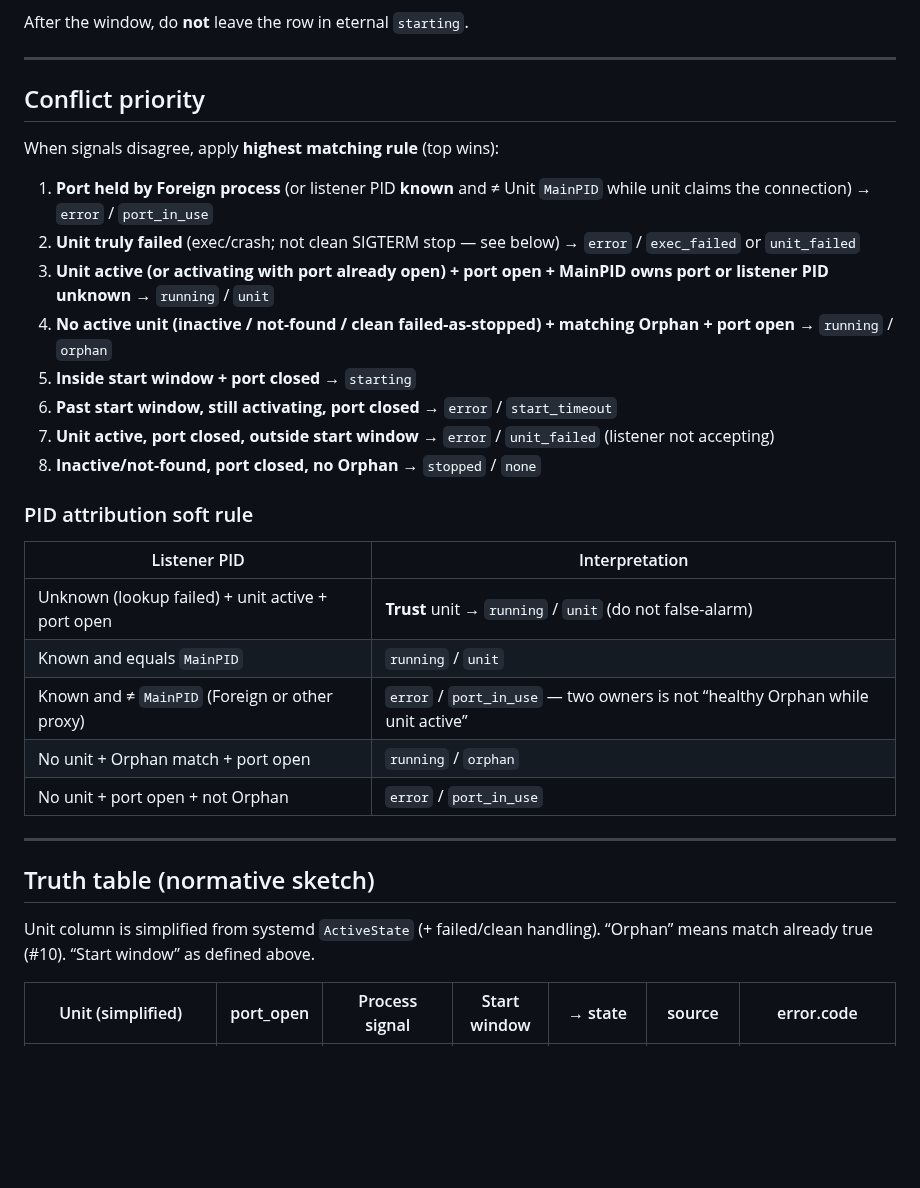
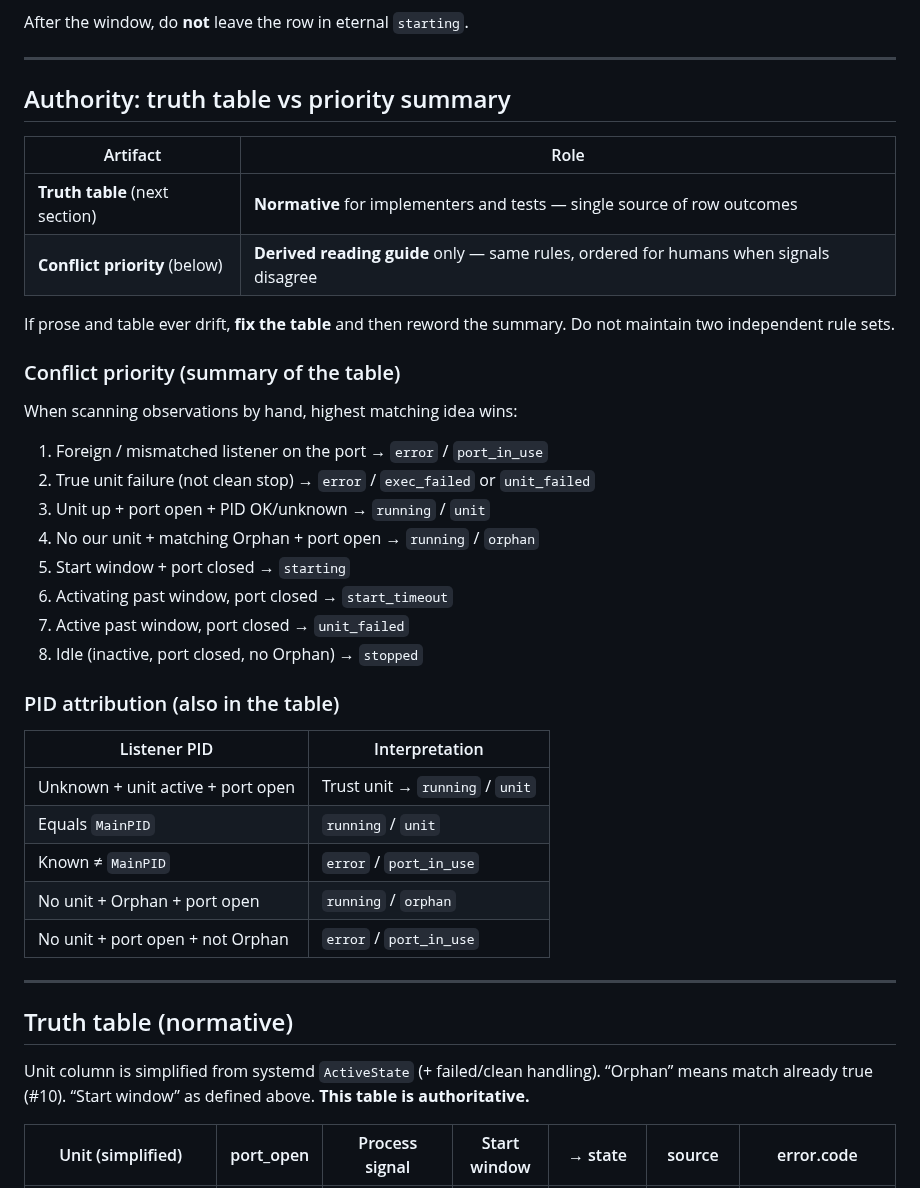
Before and after one commit to golgor/cloud-sql-tracker, a Markdown page: docs/reconcile.v1.md, the part around one of its changes. Drawn GitHub-style; blank space fills up the shorter version.

Commit message:
Address review: single authority for reconcile rules
Make the truth table normative and the conflict-priority list a
derived summary. Spell clean-stop vs unit_failed using concrete
systemd Result / ExecMainStatus patterns (0, 143, SIGTERM 15;
not SIGKILL).

```diff
--- a/docs/reconcile.v1.md
+++ b/docs/reconcile.v1.md
@@ -125,34 +125,43 @@ After the window, do **not** leave the row in eternal `starting`.
 
 ---
 
-## Conflict priority
+## Authority: truth table vs priority summary
 
-When signals disagree, apply **highest matching rule** (top wins):
+| Artifact | Role |
+|----------|------|
+| **Truth table** (next section) | **Normative** for implementers and tests — single source of row outcomes |
+| **Conflict priority** (below) | **Derived reading guide** only — same rules, ordered for humans when signals disagree |
 
-1. **Port held by Foreign process** (or listener PID **known** and ≠ Unit `MainPID` while unit claims the connection) → `error` / `port_in_use`
-2. **Unit truly failed** (exec/crash; not clean SIGTERM stop — see below) → `error` / `exec_failed` or `unit_failed`
-3. **Unit active (or activating with port already open) + port open + MainPID owns port or listener PID unknown** → `running` / `unit`
-4. **No active unit (inactive / not-found / clean failed-as-stopped) + matching Orphan + port open** → `running` / `orphan`
-5. **Inside start window + port closed** → `starting`
-6. **Past start window, still activating, port closed** → `error` / `start_timeout`
-7. **Unit active, port closed, outside start window** → `error` / `unit_failed` (listener not accepting)
-8. **Inactive/not-found, port closed, no Orphan** → `stopped` / `none`
+If prose and table ever drift, **fix the table** and then reword the summary. Do not maintain two independent rule sets.
 
-### PID attribution soft rule
+### Conflict priority (summary of the table)
+
+When scanning observations by hand, highest matching idea wins:
+
+1. Foreign / mismatched listener on the port → `error` / `port_in_use`
+2. True unit failure (not clean stop) → `error` / `exec_failed` or `unit_failed`
+3. Unit up + port open + PID OK/unknown → `running` / `unit`
+4. No our unit + matching Orphan + port open → `running` / `orphan`
+5. Start window + port closed → `starting`
+6. Activating past window, port closed → `start_timeout`
+7. Active past window, port closed → `unit_failed`
+8. Idle (inactive, port closed, no Orphan) → `stopped`
+
+### PID attribution (also in the table)
 
 | Listener PID | Interpretation |
 |--------------|----------------|
-| Unknown (lookup failed) + unit active + port open | **Trust** unit → `running` / `unit` (do not false-alarm) |
-| Known and equals `MainPID` | `running` / `unit` |
-| Known and ≠ `MainPID` (Foreign or other proxy) | `error` / `port_in_use` — two owners is not “healthy Orphan while unit active” |
-| No unit + Orphan match + port open | `running` / `orphan` |
+| Unknown + unit active + port open | Trust unit → `running` / `unit` |
+| Equals `MainPID` | `running` / `unit` |
+| Known ≠ `MainPID` | `error` / `port_in_use` |
+| No unit + Orphan + port open | `running` / `orphan` |
 | No unit + port open + not Orphan | `error` / `port_in_use` |
 
 ---
 
-## Truth table (normative sketch)
+## Truth table (normative)
 
-Unit column is simplified from systemd `ActiveState` (+ failed/clean handling). “Orphan” means match already true (#10). “Start window” as defined above.
+Unit column is simplified from systemd `ActiveState` (+ failed/clean handling). “Orphan” means match already true (#10). “Start window” as defined above. **This table is authoritative.**
 
 | Unit (simplified) | port_open | Process signal | Start window | → state | source | error.code |
 |-------------------|-----------|----------------|--------------|---------|--------|------------|
```
Also changed, not shown: other parts of docs/reconcile.v1.md (+29 -5 lines).
